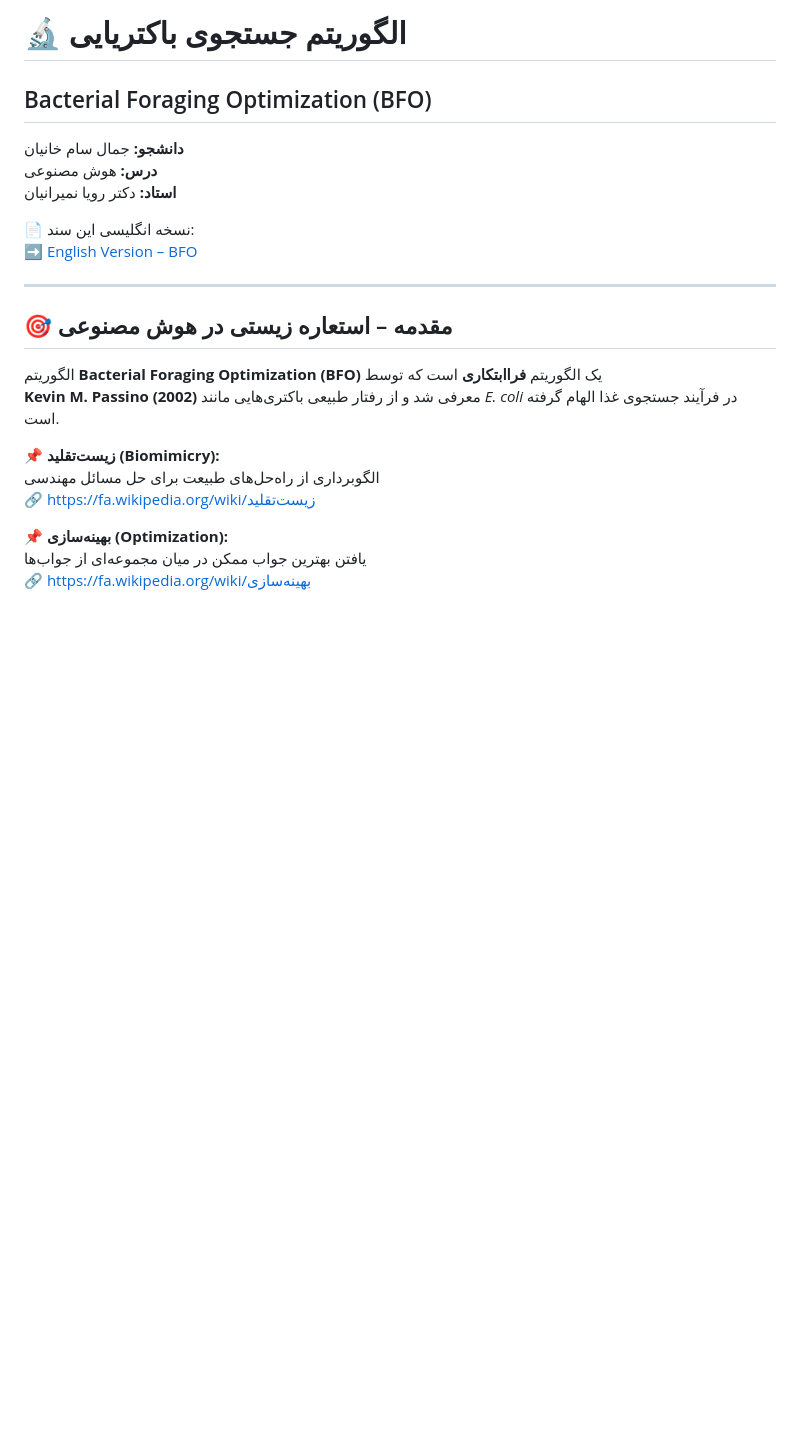
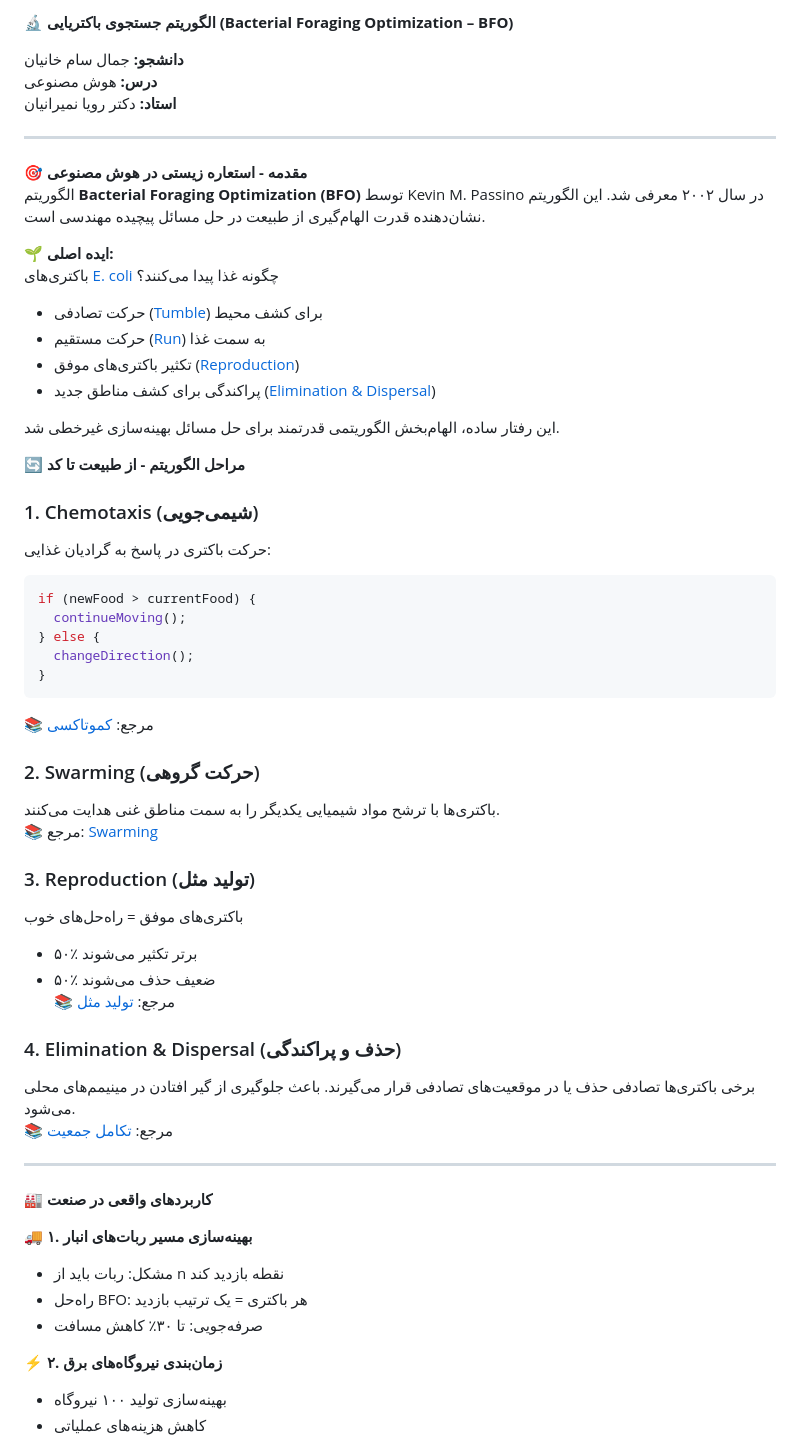
Before and after one commit to samkhanian/BFO_Algorithm, a Markdown page: README_FA.md, the part around one of its changes. GitHub-like rendering; blank space fills up the shorter version.

````diff
--- a/README_FA.md
+++ b/README_FA.md
@@ -1,24 +1,62 @@
-# 🔬 الگوریتم جستجوی باکتریایی
-## Bacterial Foraging Optimization (BFO)
+🔬 **الگوریتم جستجوی باکتریایی (Bacterial Foraging Optimization – BFO)**
 
 **دانشجو:** جمال سام خانیان
 **درس:** هوش مصنوعی
 **استاد:** دکتر رویا نمیرانیان
 
-📄 نسخه انگلیسی این سند:
-➡️ [English Version – BFO](README.md)
+---
+
+🎯 **مقدمه - استعاره زیستی در هوش مصنوعی**
+الگوریتم **Bacterial Foraging Optimization (BFO)** توسط Kevin M. Passino در سال ۲۰۰۲ معرفی شد. این الگوریتم نشان‌دهنده قدرت الهام‌گیری از طبیعت در حل مسائل پیچیده مهندسی است.
+
+🌱 **ایده اصلی:**
+باکتری‌های [E. coli](https://fa.wikipedia.org/wiki/ای_کُلی) چگونه غذا پیدا می‌کنند؟
+
+- حرکت تصادفی ([Tumble](https://fa.wikipedia.org/wiki/کموتاکسی)) برای کشف محیط
+- حرکت مستقیم ([Run](https://fa.wikipedia.org/wiki/کموتاکسی)) به سمت غذا
+- تکثیر باکتری‌های موفق ([Reproduction](https://fa.wikipedia.org/wiki/تولید_مثل))
+- پراکندگی برای کشف مناطق جدید ([Elimination & Dispersal](https://fa.wikipedia.org/wiki/تکامل_جمعیت))
+
+این رفتار ساده، الهام‌بخش الگوریتمی قدرتمند برای حل مسائل بهینه‌سازی غیرخطی شد.
+
+🔄 **مراحل الگوریتم - از طبیعت تا کد**
+
+### 1. Chemotaxis (شیمی‌جویی)
+حرکت باکتری در پاسخ به گرادیان غذایی:
+
+```javascript
+if (newFood > currentFood) {
+  continueMoving();
+} else {
+  changeDirection();
+}
+```
+📚 مرجع: [کموتاکسی](https://fa.wikipedia.org/wiki/کموتاکسی)
+
+### 2. Swarming (حرکت گروهی)
+باکتری‌ها با ترشح مواد شیمیایی یکدیگر را به سمت مناطق غنی هدایت می‌کنند.
+📚 مرجع: [Swarming](https://fa.wikipedia.org/wiki/Swarming_behavior)
+
+### 3. Reproduction (تولید مثل)
+باکتری‌های موفق = راه‌حل‌های خوب
+- ۵۰٪ برتر تکثیر می‌شوند
+- ۵۰٪ ضعیف حذف می‌شوند
+📚 مرجع: [تولید مثل](https://fa.wikipedia.org/wiki/تولید_مثل)
+
+### 4. Elimination & Dispersal (حذف و پراکندگی)
+برخی باکتری‌ها تصادفی حذف یا در موقعیت‌های تصادفی قرار می‌گیرند. باعث جلوگیری از گیر افتادن در مینیمم‌های محلی می‌شود.
+📚 مرجع: [تکامل جمعیت](https://fa.wikipedia.org/wiki/تکامل_جمعیت)
 
 ---
 
-## 🎯 مقدمه – استعاره زیستی در هوش مصنوعی
-الگوریتم **Bacterial Foraging Optimization (BFO)** یک الگوریتم **فراابتکاری** است که توسط
-**Kevin M. Passino (2002)** معرفی شد و از رفتار طبیعی باکتری‌هایی مانند *E. coli* در فرآیند جستجوی غذا الهام گرفته است.
+🏭 **کاربردهای واقعی در صنعت**
 
-📌 **زیست‌تقلید (Biomimicry):**
-الگوبرداری از راه‌حل‌های طبیعت برای حل مسائل مهندسی
-🔗 https://fa.wikipedia.org/wiki/زیست‌تقلید
+🚚 **۱. بهینه‌سازی مسیر ربات‌های انبار**
+- مشکل: ربات باید از n نقطه بازدید کند
+- راه‌حل BFO: هر باکتری = یک ترتیب بازدید
+- صرفه‌جویی: تا ۳۰٪ کاهش مسافت
 
-📌 **بهینه‌سازی (Optimization):**
-یافتن بهترین جواب ممکن در میان مجموعه‌ای از جواب‌ها
-🔗 https://fa.wikipedia.org/wiki/بهینه‌سازی
+⚡ **۲. زمان‌بندی نیروگاه‌های برق**
+- بهینه‌سازی تولید ۱۰۰ نیروگاه
+- کاهش هزینه‌های عملیاتی
 
````
Also changed, not shown: other parts of README_FA.md (+90 -86 lines).
